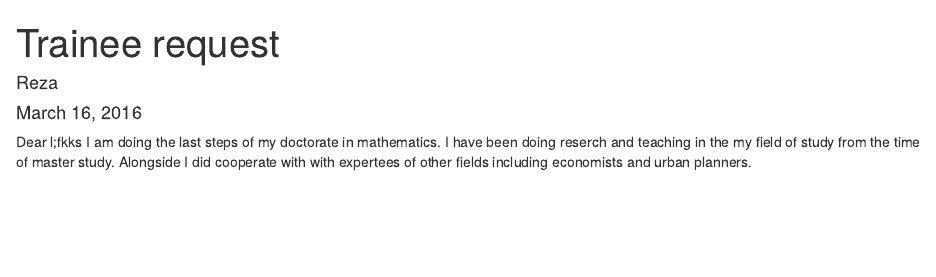
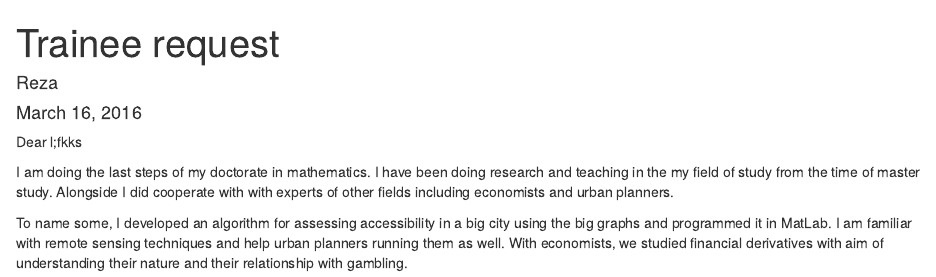
Before and after one commit to srhumir2/Zapier, an R Markdown document (zapier.Rmd): the page in a window 1100 px wide, from its top. Rendered offline with R 4.5, knitr and Pandoc, with nearby package versions; both versions are drawn in the output format of the newer one.

Commit message:
2nd paragraph and spell check

```diff
--- a/zapier.Rmd
+++ b/zapier.Rmd
@@ -2,7 +2,10 @@
 title: "Trainee request"
 author: "Reza"
 date: "March 16, 2016"
-output: pdf_document
+output: html_document
 ---
 Dear l;fkks
-I am doing the last steps of my doctorate in mathematics. I have been doing reserch and teaching in the my field of study from the time of master study. Alongside I did cooperate with with expertees of other fields including economists and urban planners.
+
+I am doing the last steps of my doctorate in mathematics. I have been doing research and teaching in the my field of study from the time of master study. Alongside I did cooperate with with experts of other fields including economists and urban planners.
+
+To name some, I developed an algorithm for assessing accessibility in a big city using the big graphs and programmed it in MatLab. I am familiar with remote sensing techniques and help urban planners running them as well. With economists, we studied financial derivatives with aim of understanding their nature and their relationship with gambling.
```
Also changed, not shown: zapier.html (added).
